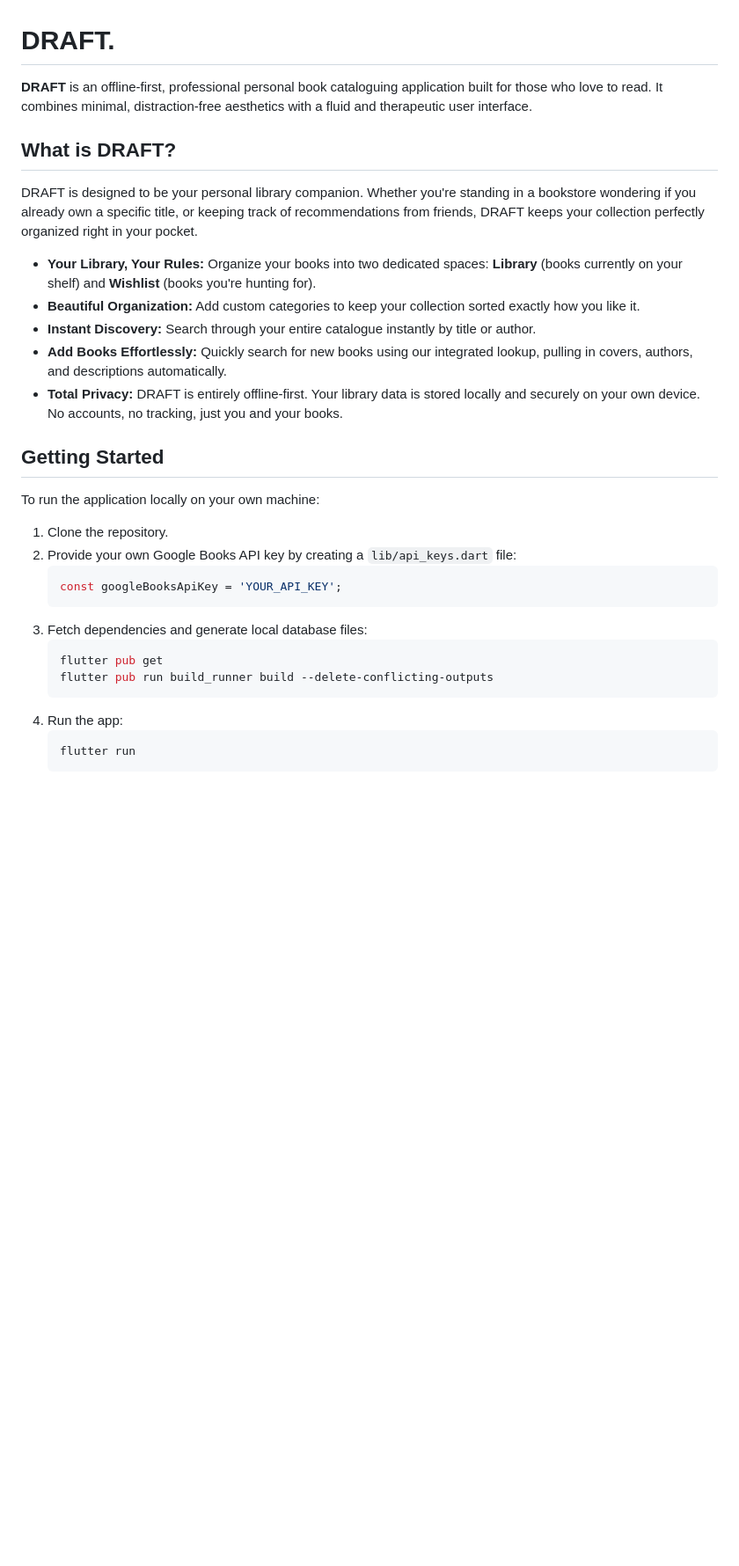
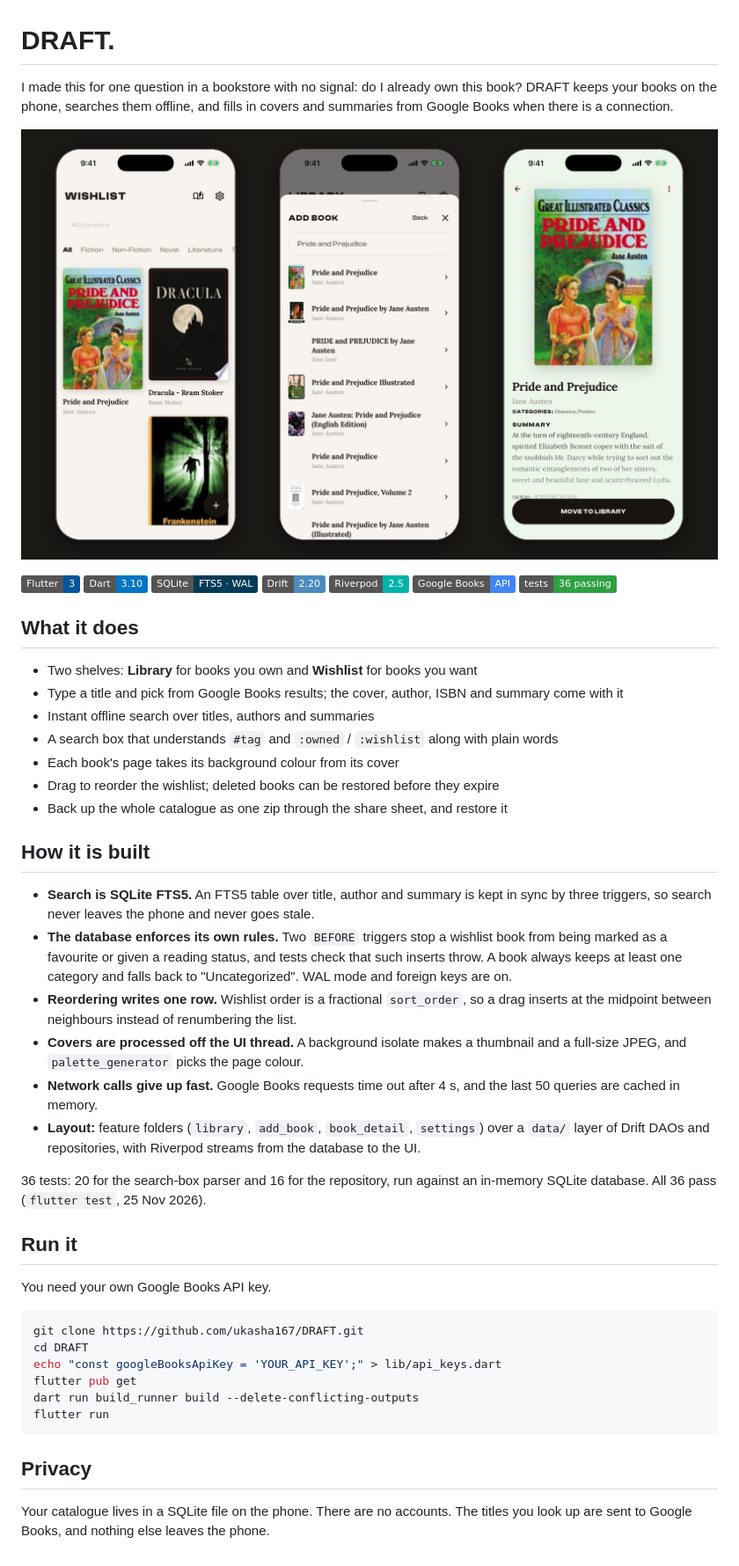
Before and after one commit to ukasha167/DRAFT, a Markdown page: README.md, the part around the change. Shown at 88% size. Drawn GitHub-style; pictures changed too: docs/collage.jpg (added); badges without logos; blank space fills up the shorter version.

Commit message:
DOCS: Rewrite the README with test results and a collage

````diff
--- a/README.md
+++ b/README.md
@@ -1,32 +1,51 @@
 # DRAFT.
 
-**DRAFT** is an offline-first, professional personal book cataloguing application built for those who love to read. It combines minimal, distraction-free aesthetics with a fluid and therapeutic user interface.
+I made this for one question in a bookstore with no signal: do I already own this book? DRAFT keeps your books on the phone, searches them offline, and fills in covers and summaries from Google Books when there is a connection.
 
-## What is DRAFT?
+![DRAFT on an iPhone: the wishlist as a staggered grid of covers, the Google Books lookup, and a book page tinted with a colour taken from its cover](docs/collage.jpg)
 
-DRAFT is designed to be your personal library companion. Whether you're standing in a bookstore wondering if you already own a specific title, or keeping track of recommendations from friends, DRAFT keeps your collection perfectly organized right in your pocket.
+![Flutter](https://img.shields.io/badge/Flutter-3-02569B?logo=flutter&logoColor=white)
+![Dart](https://img.shields.io/badge/Dart-3.10-0175C2?logo=dart&logoColor=white)
+![SQLite](https://img.shields.io/badge/SQLite-FTS5_·_WAL-003B57?logo=sqlite&logoColor=white)
+![Drift](https://img.shields.io/badge/Drift-2.20-4B8BBE)
+![Riverpod](https://img.shields.io/badge/Riverpod-2.5-00B4AB)
+![Google Books](https://img.shields.io/badge/Google_Books-API-4285F4?logo=google&logoColor=white)
+![Tests](https://img.shields.io/badge/tests-36_passing-2EA043)
 
-- **Your Library, Your Rules:** Organize your books into two dedicated spaces: **Library** (books currently on your shelf) and **Wishlist** (books you're hunting for).
-- **Beautiful Organization:** Add custom categories to keep your collection sorted exactly how you like it.
-- **Instant Discovery:** Search through your entire catalogue instantly by title or author.
-- **Add Books Effortlessly:** Quickly search for new books using our integrated lookup, pulling in covers, authors, and descriptions automatically.
-- **Total Privacy:** DRAFT is entirely offline-first. Your library data is stored locally and securely on your own device. No accounts, no tracking, just you and your books.
+## What it does
 
-## Getting Started
+- Two shelves: **Library** for books you own and **Wishlist** for books you want
+- Type a title and pick from Google Books results; the cover, author, ISBN and summary come with it
+- Instant offline search over titles, authors and summaries
+- A search box that understands `#tag` and `:owned` / `:wishlist` along with plain words
+- Each book's page takes its background colour from its cover
+- Drag to reorder the wishlist; deleted books can be restored before they expire
+- Back up the whole catalogue as one zip through the share sheet, and restore it
 
-To run the application locally on your own machine:
+## How it is built
 
-1. Clone the repository.
-2. Provide your own Google Books API key by creating a `lib/api_keys.dart` file:
-   ```dart
-   const googleBooksApiKey = 'YOUR_API_KEY';
-   ```
-3. Fetch dependencies and generate local database files:
-   ```bash
-   flutter pub get
-   flutter pub run build_runner build --delete-conflicting-outputs
-   ```
-4. Run the app:
-   ```bash
-   flutter run
-   ```
+- **Search is SQLite FTS5.** An FTS5 table over title, author and summary is kept in sync by three triggers, so search never leaves the phone and never goes stale.
+- **The database enforces its own rules.** Two `BEFORE` triggers stop a wishlist book from being marked as a favourite or given a reading status, and tests check that such inserts throw. A book always keeps at least one category and falls back to "Uncategorized". WAL mode and foreign keys are on.
+- **Reordering writes one row.** Wishlist order is a fractional `sort_order`, so a drag inserts at the midpoint between neighbours instead of renumbering the list.
+- **Covers are processed off the UI thread.** A background isolate makes a thumbnail and a full-size JPEG, and `palette_generator` picks the page colour.
+- **Network calls give up fast.** Google Books requests time out after 4 s, and the last 50 queries are cached in memory.
+- **Layout:** feature folders (`library`, `add_book`, `book_detail`, `settings`) over a `data/` layer of Drift DAOs and repositories, with Riverpod streams from the database to the UI.
+
+36 tests: 20 for the search-box parser and 16 for the repository, run against an in-memory SQLite database. All 36 pass (`flutter test`, 25 Nov 2026).
+
+## Run it
+
+You need your own Google Books API key.
+
+```bash
+git clone https://github.com/ukasha167/DRAFT.git
+cd DRAFT
+echo "const googleBooksApiKey = 'YOUR_API_KEY';" > lib/api_keys.dart
+flutter pub get
+dart run build_runner build --delete-conflicting-outputs
+flutter run
+```
+
+## Privacy
+
+Your catalogue lives in a SQLite file on the phone. There are no accounts. The titles you look up are sent to Google Books, and nothing else leaves the phone.
````
